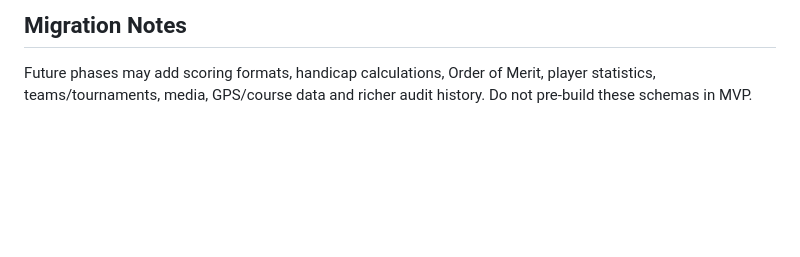
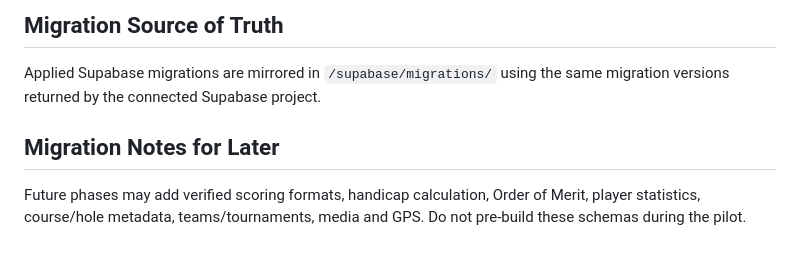
Before and after one commit to Tebza102/birdiesgc, a Markdown page: project-os/04-technical/data-model.md, the part around one of its changes. GitHub-like rendering; blank space fills up the shorter version.

```diff
--- a/project-os/04-technical/data-model.md
+++ b/project-os/04-technical/data-model.md
@@ -69,3 +101,6 @@ Enable Realtime only for tables required to refresh the live experience, princip
 
-## Migration Notes
-Future phases may add scoring formats, handicap calculations, Order of Merit, player statistics, teams/tournaments, media, GPS/course data and richer audit history. Do not pre-build these schemas in MVP.
+## Migration Source of Truth
+Applied Supabase migrations are mirrored in `/supabase/migrations/` using the same migration versions returned by the connected Supabase project.
+
+## Migration Notes for Later
+Future phases may add verified scoring formats, handicap calculation, Order of Merit, player statistics, course/hole metadata, teams/tournaments, media and GPS. Do not pre-build these schemas during the pilot.
```
Also changed, not shown: other parts of project-os/04-technical/data-model.md (+78 -46 lines).
